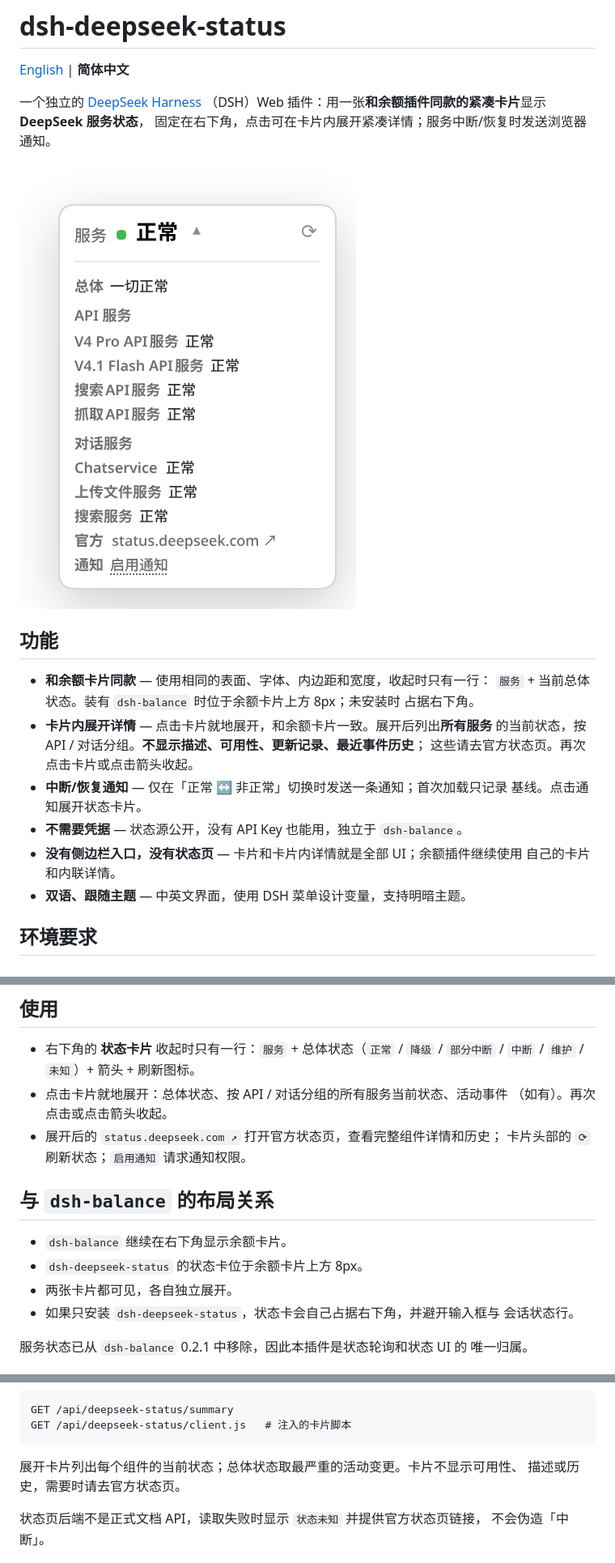
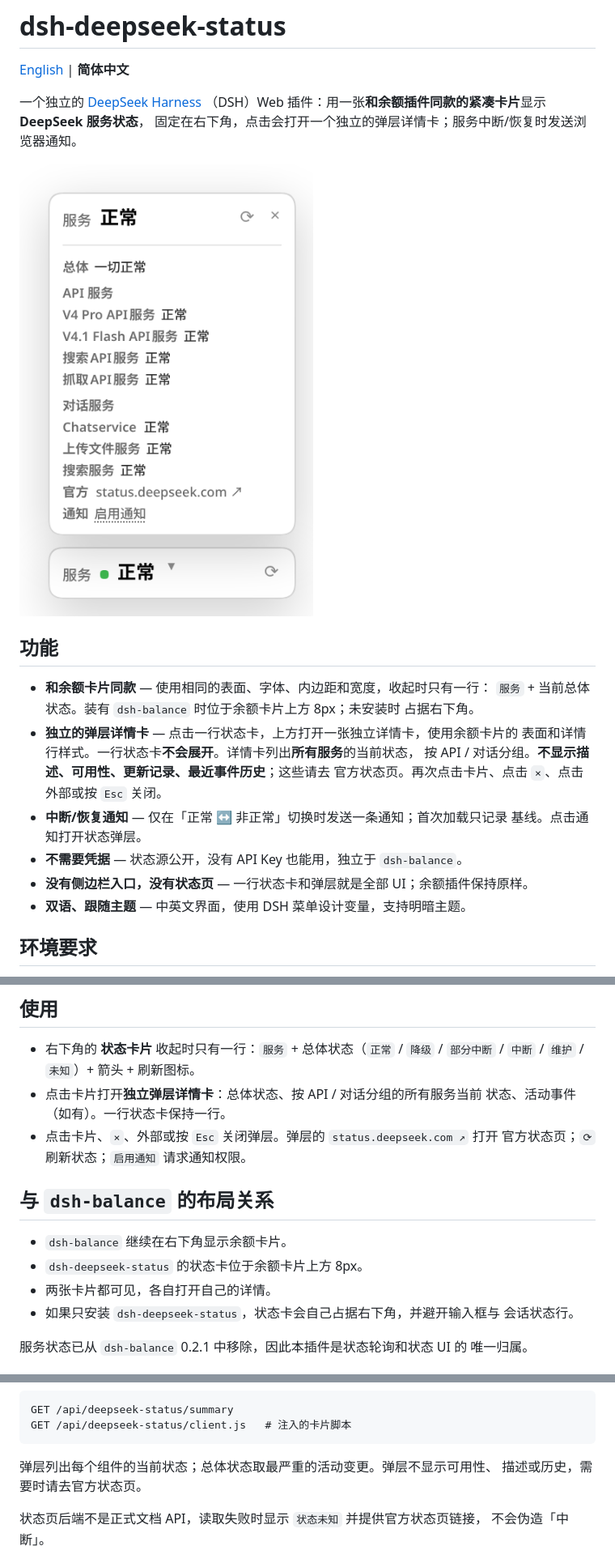
Before and after one commit to zz0-0/dsh-deepseek-status, a Markdown page: README.zh.md, 3 parts joined by grey strips. Shown at 81% size. Drawn GitHub-style; pictures changed too: screenshot-detail.png (deleted), screenshot-popup.png (added).

````diff
--- a/README.zh.md
+++ b/README.zh.md
@@ -4,23 +4,23 @@
 
 一个独立的 [DeepSeek Harness](https://github.com/deepseek-ai/deepseek-harness)
 （DSH）Web 插件：用一张**和余额插件同款的紧凑卡片**显示 **DeepSeek 服务状态**，
-固定在右下角，点击可在卡片内展开紧凑详情；服务中断/恢复时发送浏览器通知。
+固定在右下角，点击会打开一个独立的弹层详情卡；服务中断/恢复时发送浏览器通知。
 
-![状态卡片与紧凑的全部服务详情](screenshot-detail.png)
+![状态卡片与独立的弹层详情卡](screenshot-popup.png)
 
 ## 功能
 
 - **和余额卡片同款** — 使用相同的表面、字体、内边距和宽度，收起时只有一行：
   `服务` + 当前总体状态。装有 `dsh-balance` 时位于余额卡片上方 8px；未安装时
   占据右下角。
-- **卡片内展开详情** — 点击卡片就地展开，和余额卡片一致。展开后列出**所有服务**
-  的当前状态，按 API / 对话分组。**不显示描述、可用性、更新记录、最近事件历史**；
-  这些请去官方状态页。再次点击卡片或点击箭头收起。
+- **独立的弹层详情卡** — 点击一行状态卡，上方打开一张独立详情卡，使用余额卡片的
+  表面和详情行样式。一行状态卡**不会展开**。详情卡列出**所有服务**的当前状态，
+  按 API / 对话分组。**不显示描述、可用性、更新记录、最近事件历史**；这些请去
+  官方状态页。再次点击卡片、点击 `×`、点击外部或按 `Esc` 关闭。
 - **中断/恢复通知** — 仅在「正常 ↔ 非正常」切换时发送一条通知；首次加载只记录
-  基线。点击通知展开状态卡片。
+  基线。点击通知打开状态弹层。
 - **不需要凭据** — 状态源公开，没有 API Key 也能用，独立于 `dsh-balance`。
-- **没有侧边栏入口，没有状态页** — 卡片和卡片内详情就是全部 UI；余额插件继续使用
-  自己的卡片和内联详情。
+- **没有侧边栏入口，没有状态页** — 一行状态卡和弹层就是全部 UI；余额插件保持原样。
 - **双语、跟随主题** — 中英文界面，使用 DSH 菜单设计变量，支持明暗主题。
 
 ## 环境要求
@@ -51,16 +51,16 @@ systemctl --user restart dsh-web
 
 - 右下角的 **状态卡片** 收起时只有一行：`服务` + 总体状态（`正常` / `降级` /
   `部分中断` / `中断` / `维护` / `未知`）+ 箭头 + 刷新图标。
-- 点击卡片就地展开：总体状态、按 API / 对话分组的所有服务当前状态、活动事件
-  （如有）。再次点击或点击箭头收起。
-- 展开后的 `status.deepseek.com ↗` 打开官方状态页，查看完整组件详情和历史；
-  卡片头部的 `⟳` 刷新状态；`启用通知` 请求通知权限。
+- 点击卡片打开**独立弹层详情卡**：总体状态、按 API / 对话分组的所有服务当前
+  状态、活动事件（如有）。一行状态卡保持一行。
+- 点击卡片、`×`、外部或按 `Esc` 关闭弹层。弹层的 `status.deepseek.com ↗` 打开
+  官方状态页；`⟳` 刷新状态；`启用通知` 请求通知权限。
 
 ## 与 `dsh-balance` 的布局关系
 
 - `dsh-balance` 继续在右下角显示余额卡片。
 - `dsh-deepseek-status` 的状态卡位于余额卡片上方 8px。
-- 两张卡片都可见，各自独立展开。
+- 两张卡片都可见，各自打开自己的详情。
 - 如果只安装 `dsh-deepseek-status`，状态卡会自己占据右下角，并避开输入框与
   会话状态行。
 
@@ -82,7 +82,7 @@ GET /api/deepseek-status/summary
 GET /api/deepseek-status/client.js   # 注入的卡片脚本
 ```
 
-展开卡片列出每个组件的当前状态；总体状态取最严重的活动变更。卡片不显示可用性、
+弹层列出每个组件的当前状态；总体状态取最严重的活动变更。弹层不显示可用性、
 描述或历史，需要时请去官方状态页。
 
 状态页后端不是正式文档 API，读取失败时显示 `状态未知` 并提供官方状态页链接，
````
Also changed, not shown: other parts of README.zh.md (+2 -2 lines), README.md (+24 -22 lines), 2 other files.
